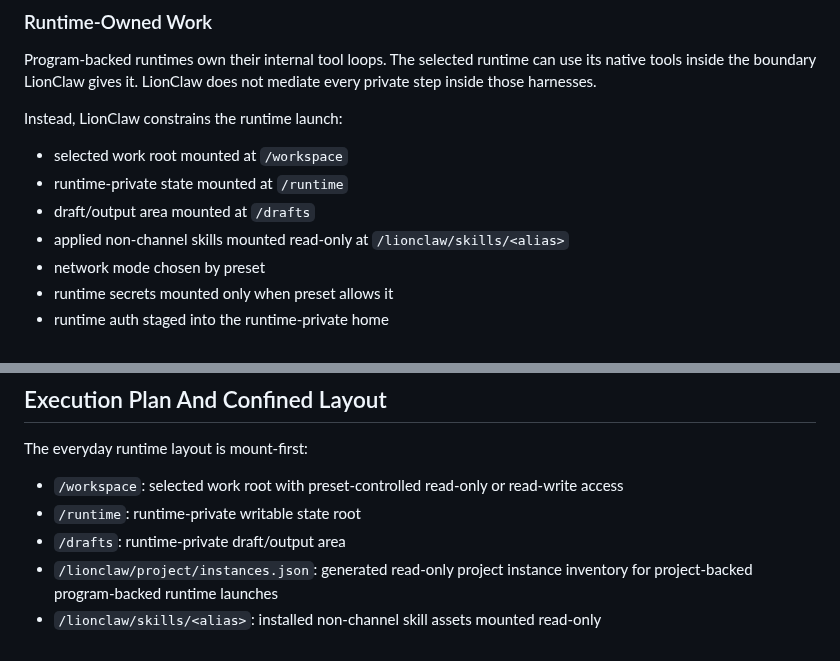
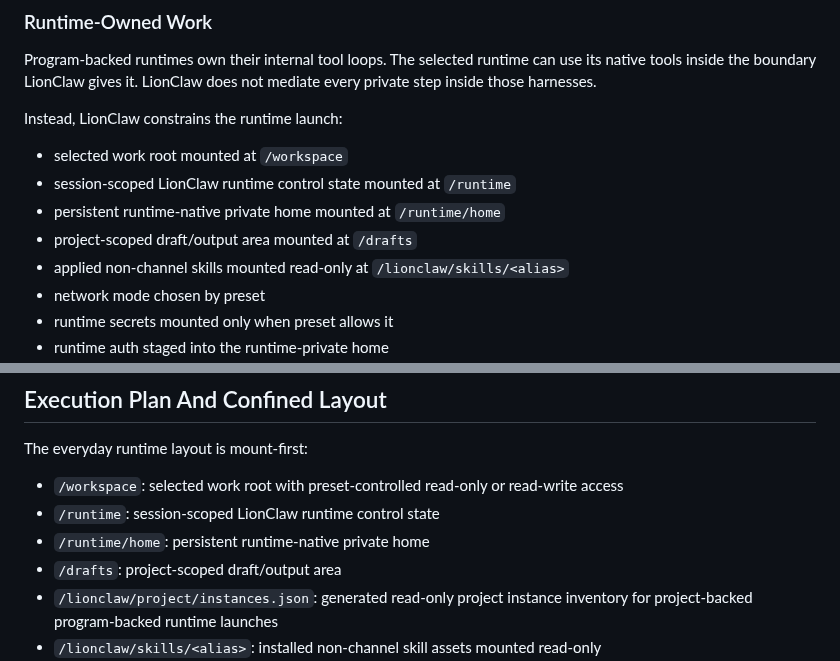
Before and after one commit to moshthepitt/lionclaw, a Markdown page: docs/ARCHITECTURE.md, 2 parts joined by grey strips. Rendered like a GitHub page.

```diff
--- a/docs/ARCHITECTURE.md
+++ b/docs/ARCHITECTURE.md
@@ -64,8 +64,9 @@ mediate every private step inside those harnesses.
 Instead, LionClaw constrains the runtime launch:
 
 - selected work root mounted at `/workspace`
-- runtime-private state mounted at `/runtime`
-- draft/output area mounted at `/drafts`
+- session-scoped LionClaw runtime control state mounted at `/runtime`
+- persistent runtime-native private home mounted at `/runtime/home`
+- project-scoped draft/output area mounted at `/drafts`
 - applied non-channel skills mounted read-only at `/lionclaw/skills/<alias>`
 - network mode chosen by preset
 - runtime secrets mounted only when preset allows it
@@ -440,8 +444,9 @@ conflict error.
 The everyday runtime layout is mount-first:
 
 - `/workspace`: selected work root with preset-controlled read-only or read-write access
-- `/runtime`: runtime-private writable state root
-- `/drafts`: runtime-private draft/output area
+- `/runtime`: session-scoped LionClaw runtime control state
+- `/runtime/home`: persistent runtime-native private home
+- `/drafts`: project-scoped draft/output area
 - `/lionclaw/project/instances.json`: generated read-only project instance
   inventory for project-backed program-backed runtime launches
 - `/lionclaw/skills/<alias>`: installed non-channel skill assets mounted read-only
```
Also changed, not shown: other parts of docs/ARCHITECTURE.md (+34 -27 lines), README.md (+21 -16 lines), docs/MANUAL_QA.md (+5 -3 lines).
